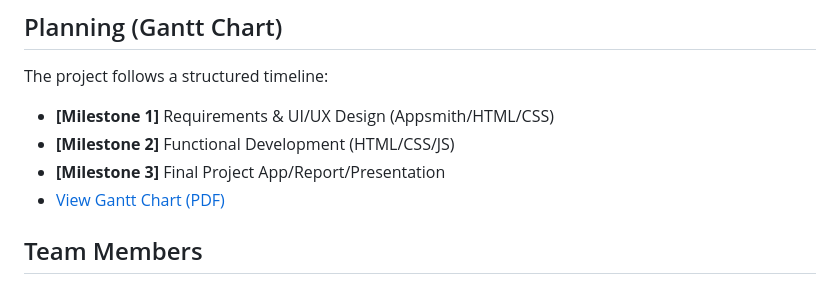
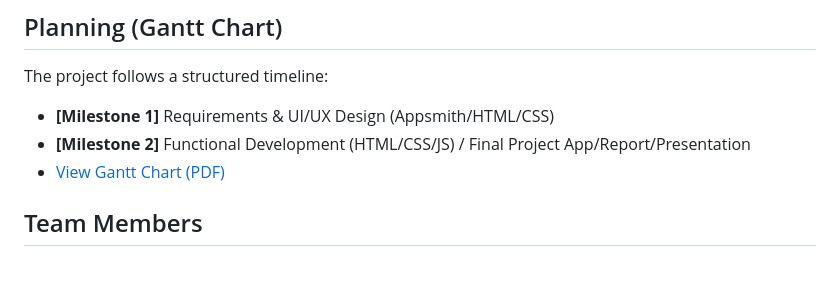
Before and after one commit to BIS351groupproject/Flavour-House-Restaurant-App, a Markdown page: README.md, the part around the change. Drawn GitHub-style.

```diff
--- a/README.md
+++ b/README.md
@@ -61,8 +61,7 @@ Inclusivity Highlights
 ## Planning (Gantt Chart)
 The project follows a structured timeline:
 - **[Milestone 1]** Requirements & UI/UX Design (Appsmith/HTML/CSS)
-- **[Milestone 2]** Functional Development (HTML/CSS/JS)
-- **[Milestone 3]** Final Project App/Report/Presentation
+- **[Milestone 2]** Functional Development (HTML/CSS/JS) / Final Project App/Report/Presentation
 - [View Gantt Chart (PDF)](https://github.com/BIS351groupproject/Flavour-House-Restaurant-App/blob/main/Gantt%20Chart.pdf)
 
 ## Team Members
```
